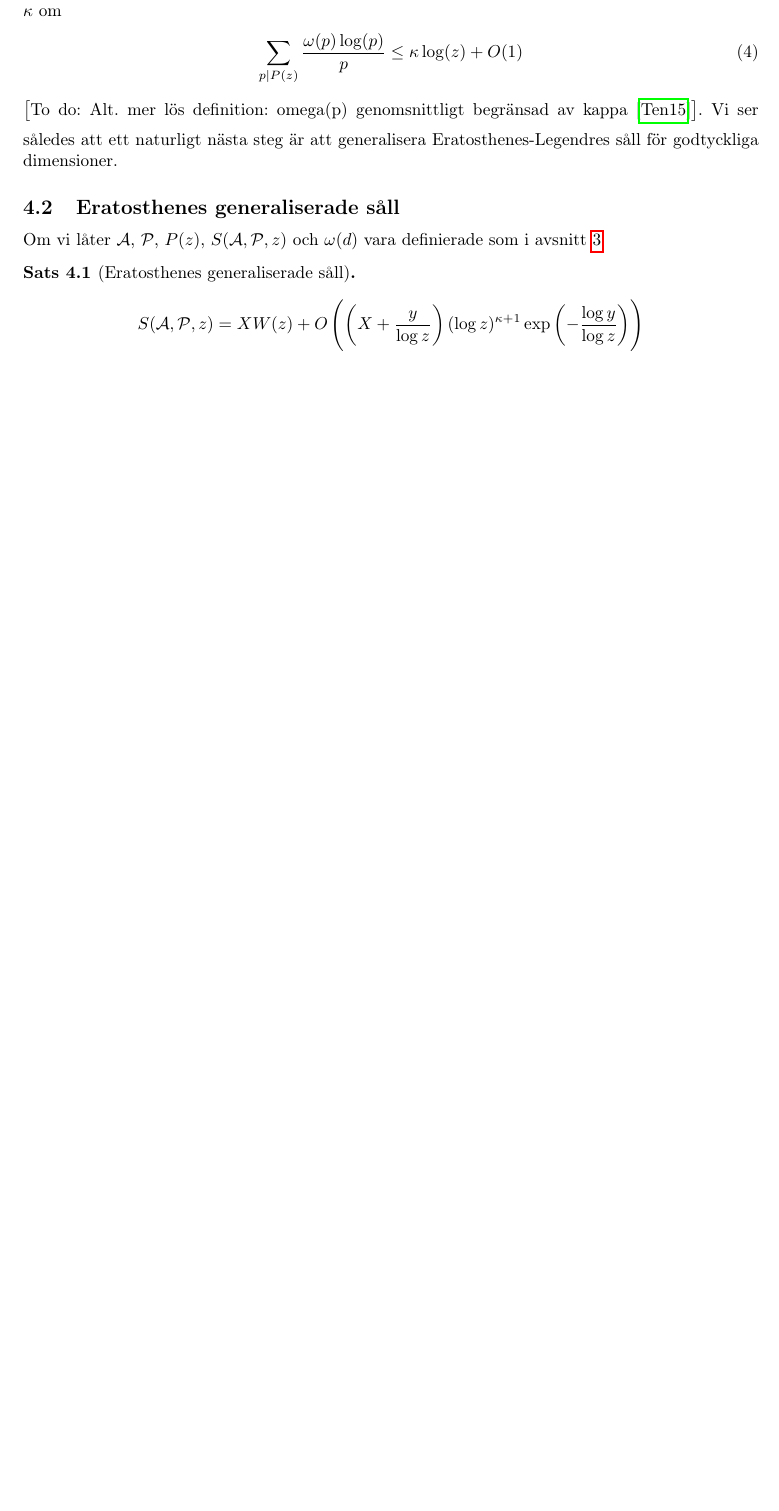
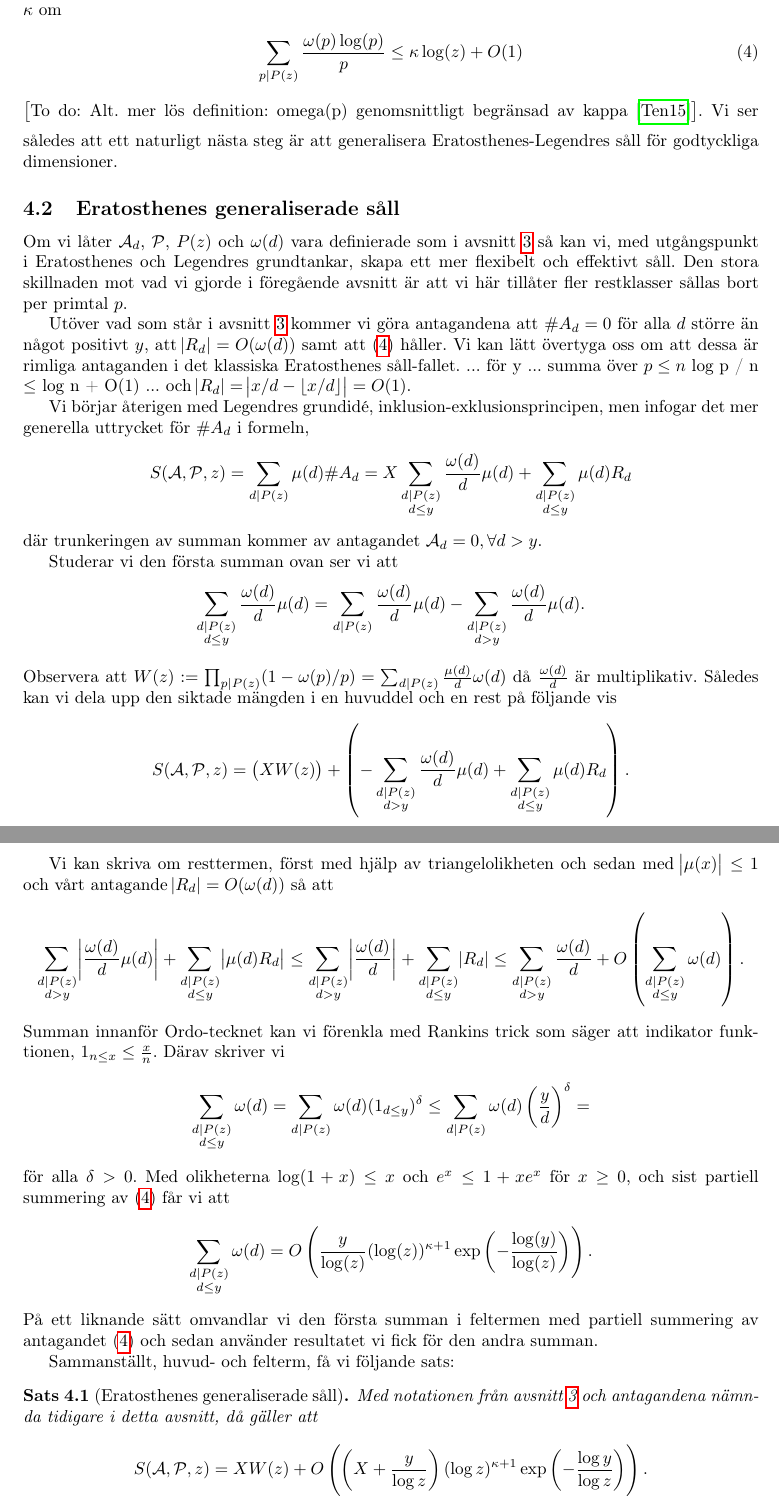
Before and after one commit to ElComadore/Matematiska-S-ll, a LaTeX paper (main.tex, which reads erik/eratosthenes.tex): part of page 11 of 16 before the commit and two parts of pages 11 and 12 of 17 after it, the two joined at a grey line, cut so that both start at the same text, the shorter picture padded with empty space. Compiled offline with pdfLaTeX.

Commit message:
Changes to Eratosthenes-section

```diff
--- a/erik/eratosthenes.tex
+++ b/erik/eratosthenes.tex
@@ -11,19 +11,59 @@ Första steget för att utveckla Eratosthenes såll är att omformulera sållexe
 där \(1\):an på vänstersidan tar i hänsyn att \(1 \in \A\) inte sållas bort på högersidan och \(\pi(\sqrt{x})\) är de inringade primtalen. Detta var Legendres idé 1808 när han omformulerade Eratosthenes såll till att räkna primtal 1808 \cite{opera}.
 
 Eftersom \(\A_p\), för varje $p$, är definierad som en restklass modulo $p$ så säger vi att antalet utvalda restklasser modulo $p$ är $\omega(p) = 1$ för alla $p$ - vi kallar Eratosthenes för ett endimensionellt eller linjärt såll av den här anledningen. Mer allmänt betecknas dimensionen av ett såll med parametern \(\kappa\) om
-\begin{align}
+\begin{align} \label{dimension}
     \sum_{p \divides P(z)} \frac{\omega(p) \log(p)}{p} \leq \kappa \log(z) + O(1)
 \end{align}
 \todo{Alt. mer lös definition: omega(p) genomsnittligt begränsad av kappa \cite{tenenbaum}}. Vi ser således att ett naturligt nästa steg är att generalisera Eratosthenes-Legendres såll för godtyckliga dimensioner.
 
 \subsection{Eratosthenes generaliserade såll}
+% "Effektivt" kräver en förklaring
+Om vi låter $\A_d$, $\P$, $P(z)$ och $\omega(d)$ vara definierade som i avsnitt \ref{sallproblemet} så kan vi, med utgångspunkt i Eratosthenes och Legendres grundtankar, skapa ett mer flexibelt och effektivt såll. Den stora skillnaden mot vad vi gjorde i föregående avsnitt är att vi här tillåter fler restklasser sållas bort per primtal $p$.
 
-Om vi låter $\A$, $\P$, $P(z)$, $\S{A}{P}{z}$ och $\omega(d)$ vara definierade som i avsnitt \ref{sallproblemet}
+Utöver vad som står i avsnitt \ref{sallproblemet} kommer vi göra antagandena att \(\card{A_d} = 0\) för alla \(d\) större än något positivt $y$, att $\abs{R_d} = O(\omega(d))$ samt att (\ref{dimension}) håller. Vi kan lätt övertyga oss om att dessa är rimliga antaganden i det klassiska Eratosthenes såll-fallet. ... för y ... summa över $p \leq n$ log p / n $\leq$ log n + O(1) ... och $\abs{R_d} = \abs{ x/d - \lfloor x / d \rfloor} = O(1)$.
+
+Vi börjar återigen med Legendres grundidé, inklusion-exklusionsprincipen, men infogar det mer generella uttrycket för $\card{A_d}$ i formeln,
+\begin{align*}
+    \S{A}{P}{z} = \sum_{d \divides P(z)} \mu(d) \card{A_d} = X \sum_{\substack{d \divides P(z) \\ d \leq y}} \frac{\omega(d)}{d} \mu(d) + \sum_{\substack{d \divides P(z)  \\ d \leq y}} \mu(d) R_d
+\end{align*}
+där trunkeringen av summan kommer av antagandet \(\A_d = 0, \forall d > y\).
+
+Studerar vi den första summan ovan ser vi att
+\begin{align*}
+    \sum_{\substack{d \divides P(z) \\ d \leq y}} \frac{\omega(d)}{d} \mu(d) =
+    \sum_{\substack{d \divides P(z)}} \frac{\omega(d)}{d} \mu(d) - \sum_{\substack{d \divides P(z) \\ d > y}} \frac{\omega(d)}{d} \mu(d) .
+\end{align*}
+Observera att \(W(z) := \prod_{p \divides P(z)} (1 - \omega(p)/p) = \sum_{d \divides P(z)} \frac{\mu(d)}{d} \omega(d)\) då \(\frac{\omega(d)}{d}\) är multiplikativ. Således kan vi dela upp den siktade mängden i en huvuddel och en rest på följande vis
+\begin{align*}
+    \S{A}{P}{z} = \left(X W(z) \right) + \left(- \sum_{\substack{d \divides P(z) \\ d > y}} \frac{\omega(d)}{d} \mu(d) + \sum_{\substack{d \divides P(z)  \\ d \leq y}} \mu(d) R_d \right).
+\end{align*}
+
+Vi kan skriva om resttermen, först med hjälp av triangelolikheten och sedan med $\abs{\mu(x)} \leq 1$ och vårt antagande $\abs{R_d} = O(\omega(d))$ så att
+\begin{align*}
+    \sum_{\substack{d \divides P(z) \\ d > y}} \abs{\frac{\omega(d)}{d} \mu(d)} + \sum_{\substack{d \divides P(z)  \\ d \leq y}} \abs{ \mu(d) R_d} \leq
+    \sum_{\substack{d \divides P(z) \\ d > y}} \abs{\frac{\omega(d)}{d}} + \sum_{\substack{d \divides P(z)  \\ d \leq y}} \abs{R_d} \leq
+    \sum_{\substack{d \divides P(z) \\ d > y}} \frac{\omega(d)}{d} + O\left(\sum_{\substack{d \divides P(z)  \\ d \leq y}} \omega(d)\right).
+\end{align*}
+Summan innanför Ordo-tecknet kan vi förenkla med Rankins trick som säger att indikator funktionen, \(1_{n \leq x} \leq \frac{x}{n}\). Därav skriver vi
+\begin{align*}
+    \sum_{\substack{d \divides P(z)  \\ d \leq y}} \omega(d) =
+    \sum_{\substack{d \divides P(z)}} \omega(d) (1_{d \leq y})^{\delta} \leq
+    \sum_{\substack{d \divides P(z)}} \omega(d) \left(\frac{y}{d}\right)^{\delta}  =
+    % \exp{\left( \delta \log(y) + \log \left(\sum_{d \divides P(z)} \frac{\omega(d)}{d^\delta}\right) \right)}
+    % \exp{\left( \delta \log(y) + \prod_{p \divides P(z)} \log \left( 1 + \frac{\omega(p)}{p^\delta}\right) \right)}
+\end{align*}
+för alla \(\delta > 0\). Med olikheterna \(\log(1 + x) \leq x\) och \(e^x \leq 1 + x e^x\) för $x \geq 0$, och sist partiell summering av (\ref{dimension}) får vi att
+\begin{align*}
+    \sum_{\substack{d \divides P(z)  \\ d \leq y}} \omega(d) = O\left( \frac{y}{\log(z)} (\log(z))^{\kappa + 1} \exp{\left(- \frac{\log(y)}{\log(z)} \right)} \right).
+\end{align*}
+På ett liknande sätt omvandlar vi den första summan i feltermen med partiell summering av antagandet (\ref{dimension}) och sedan använder resultatet vi fick för den andra summan.
+
+Sammanställt, huvud- och felterm, få vi följande sats:
 
 \begin{theorem}[Eratosthenes generaliserade såll]\label{thm:EratosthenesSieve}
-
+Med notationen från avsnitt \ref{sallproblemet} och antagandena nämnda tidigare i detta avsnitt, då gäller att
 \begin{align*}
-    \S{A}{P}{z} = X W(z) + O\left(\left(X + \frac{y}{\log z} \right) (\log z)^{\kappa + 1} \exp{\left(-\frac{\log y}{\log z}\right)} \right)
+    \S{A}{P}{z} = X W(z) + O\left(\left(X + \frac{y}{\log z} \right) (\log z)^{\kappa + 1} \exp{\left(-\frac{\log y}{\log z}\right)} \right).
 \end{align*}
 
 \end{theorem}
```
Also changed, not shown: erik/sallproblemet.tex (+3 -3 lines).
